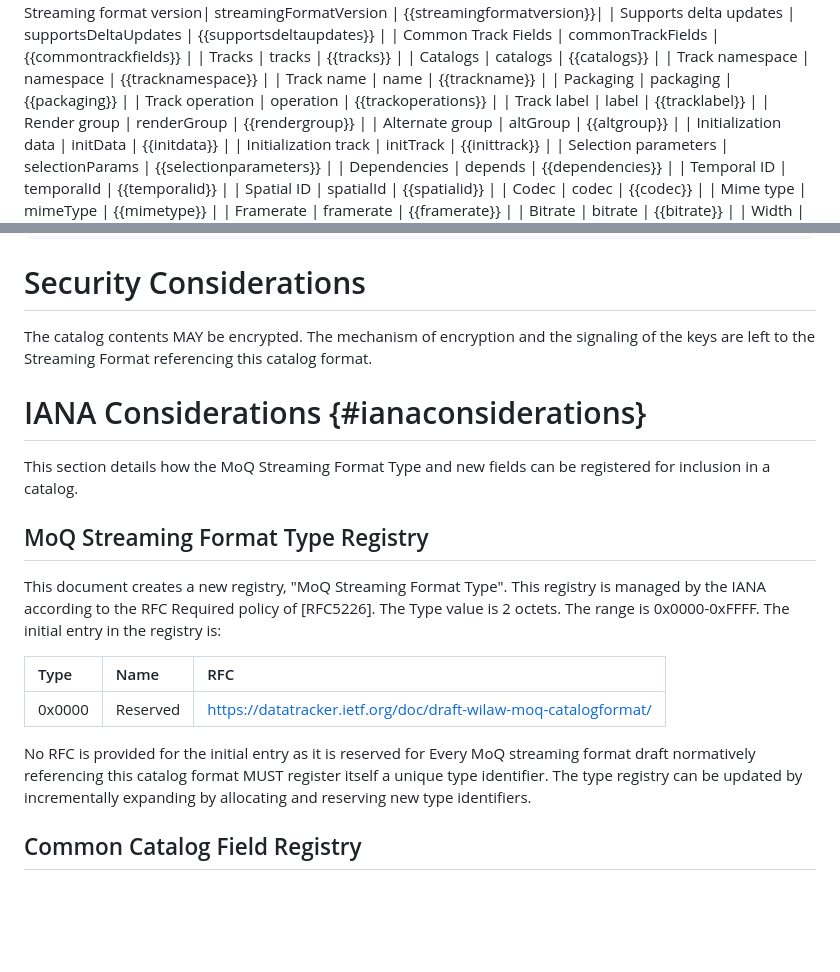
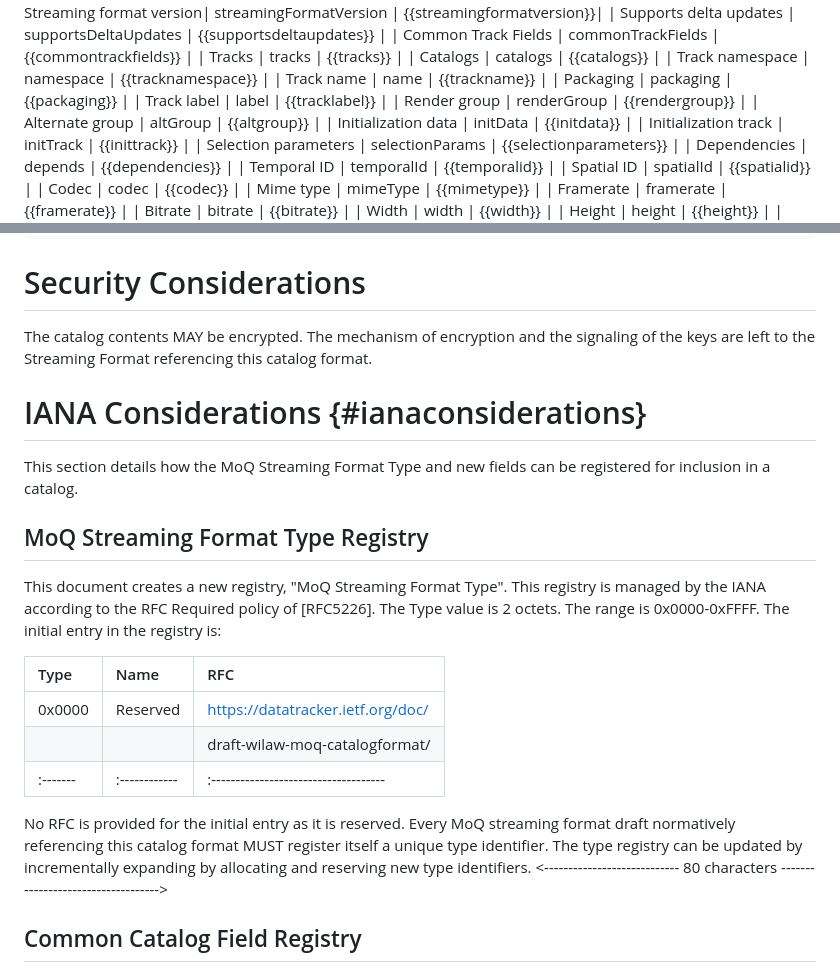
Before and after one commit to moq-wg/catalog-format, a Markdown page: draft-ietf-moq-catalogformat.md, 2 parts joined by grey strips. Rendered like a GitHub page; blank space fills up the shorter version.

```diff
--- a/draft-ietf-moq-catalogformat.md
+++ b/draft-ietf-moq-catalogformat.md
@@ -143,7 +143,6 @@ Table 1 provides an overview of all fields defined by this document.
 | Track namespace         | namespace              | {{tracknamespace}}        |
 | Track name              | name                   | {{trackname}}             |
 | Packaging               | packaging              | {{packaging}}             |
-| Track operation         | operation              | {{trackoperations}}       |
 | Track label             | label                  | {{tracklabel}}            |
 | Render group            | renderGroup            | {{rendergroup}}           |
 | Alternate group         | altGroup               | {{altgroup}}              |
@@ -768,23 +845,34 @@ This example shows the catalog for a media producer that is outputting two strea
 
 # Security Considerations
 
-The catalog contents MAY be encrypted. The mechanism of encryption and the signaling of the keys are left to the Streaming Format referencing this catalog format.
+The catalog contents MAY be encrypted. The mechanism of encryption and the
+signaling of the keys are left to the Streaming Format referencing this catalog
+format.
 
 # IANA Considerations {#ianaconsiderations}
 
-This section details how the MoQ Streaming Format Type and new fields can be registered for inclusion in a catalog.
+This section details how the MoQ Streaming Format Type and new fields can be
+registered for inclusion in a catalog.
 
 ## MoQ Streaming Format Type Registry
 
-This document creates a new registry, "MoQ Streaming Format Type". This registry is managed by the IANA according to the RFC Required  policy of [RFC5226]. The Type value is 2 octets. The range is 0x0000-0xFFFF. The initial entry in the registry is:
+This document creates a new registry, "MoQ Streaming Format Type". This registry
+is managed by the IANA according to the RFC Required  policy of [RFC5226]. The
+Type value is 2 octets. The range is 0x0000-0xFFFF. The initial entry in the
+registry is:
 
 
-| Type   |     Name    |                                RFC                                |
-|:-------|:------------|:------------------------------------------------------------------|
-| 0x0000 |   Reserved  | https://datatracker.ietf.org/doc/draft-wilaw-moq-catalogformat/   |
+| Type   |     Name    |                 RFC                 |
+|:-------|:------------|:------------------------------------|
+| 0x0000 |   Reserved  | https://datatracker.ietf.org/doc/   |
+|        |             | draft-wilaw-moq-catalogformat/      |
+|:-------|:------------|:------------------------------------|
 
-No RFC is provided for the initial entry as it is reserved for Every MoQ streaming format draft normatively referencing this catalog format MUST register itself a unique type identifier. The type registry can be updated by incrementally expanding by allocating and reserving new type identifiers.
-
+No RFC is provided for the initial entry as it is reserved. Every MoQ
+streaming format draft normatively referencing this catalog format MUST register
+itself a unique type identifier. The type registry can be updated by
+incrementally expanding by allocating and reserving new type identifiers.
+<---------------------------- 80 characters ----------------------------------->
 ## Common Catalog Field Registry
 
 This document creates a new IANA registry for the Common Catalog fields.  The registry is called "MoQ Common Catalog Fields".  This registry is managed by the IANA according to the Specification Required policy of [RFC5226]. The initial entries in the registry are:
```
Also changed, not shown: other parts of draft-ietf-moq-catalogformat.md (+165 -87 lines).
